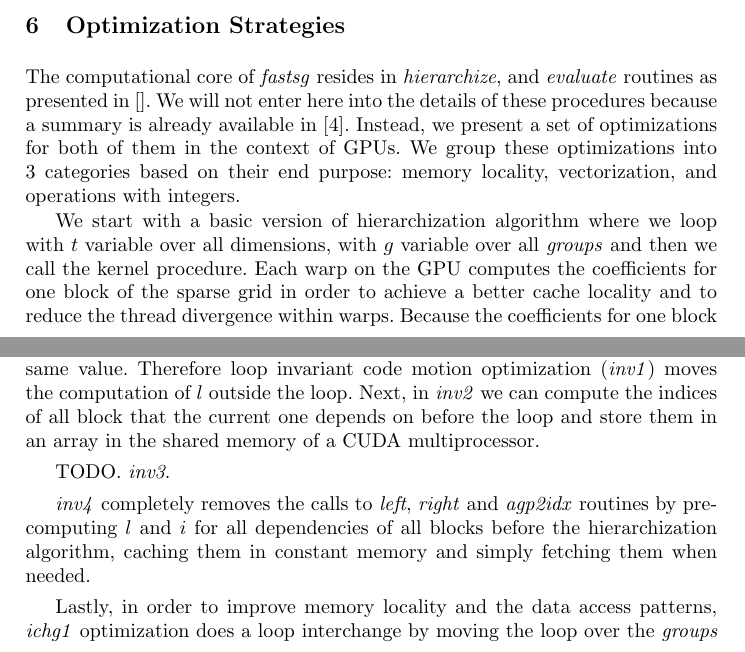
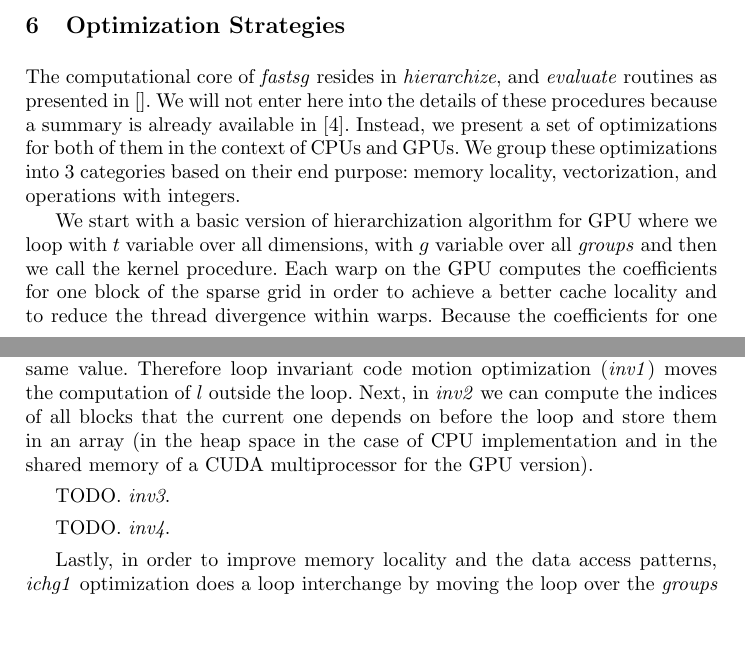
Before and after one commit to adeftu/adaptive_sparse_grid_paper, a LaTeX paper (ltg.tex, which reads op_strategies.tex): two parts of pages 9 and 10 of 12, joined at a grey line, cut so that both start at the same text, the shorter picture padded with empty space. Compiled offline with pdfLaTeX.

Commit message:
Changed op_strategies.tex.

```diff
--- a/op_strategies.tex
+++ b/op_strategies.tex
@@ -4,8 +4,8 @@ The computational core of \textit{fastsg} resides in \textit{hierarchize}, and
 \textit{evaluate} routines as presented in \cite{}. We will not enter here into
 the details of these procedures because a summary is already available in
 \cite{murarasu2011}. Instead, we present a set of optimizations for both of them
-in the context of GPUs. We group these optimizations into 3 categories based
-on their end purpose: memory locality, vectorization, and operations with
+in the context of CPUs and GPUs. We group these optimizations into 3 categories
+based on their end purpose: memory locality, vectorization, and operations with
 integers.
 
 \begin{algorithm}[tbp]
@@ -41,8 +41,8 @@ integers.
 }
 \end{algorithm}
 
-We start with a basic version of hierarchization algorithm where we loop with
-$t$ variable over all dimensions, with $g$ variable over all \textit{groups}
+We start with a basic version of hierarchization algorithm for GPU where we loop
+with $t$ variable over all dimensions, with $g$ variable over all \textit{groups}
 and then we call the kernel procedure. Each warp on the GPU computes the
 coefficients for one block of the sparse grid in order to achieve a better cache
 locality and to reduce the thread divergence within warps. Because the
@@ -63,15 +63,13 @@ operations. The first observation we make is that computing the $l$ array for
 each point in the block is redundant because within a block, it has the same
 value. Therefore loop invariant code motion optimization (\textit{inv1}) moves
 the computation of $l$ outside the loop. Next, in \textit{inv2} we can compute
-the indices of all block that the current one depends on before the loop and
-store them in an array in the shared memory of a CUDA multiprocessor.
+the indices of all blocks that the current one depends on before the loop and
+store them in an array (in the heap space in the case of CPU implementation and
+in the shared memory of a CUDA multiprocessor for the GPU version).
 
 TODO. \textit{inv3}.
 
-\textit{inv4} completely removes the calls to \textit{left}, \textit{right} and
-\textit{agp2idx} routines by precomputing $l$ and $i$ for all dependencies of
-all blocks before the hierarchization algorithm, caching them in constant memory
-and simply fetching them when needed.
+TODO. \textit{inv4}.
 
 Lastly, in order to improve memory locality and the data access patterns,
 \textit{ichg1} optimization does a loop interchange by moving the loop over the
```
